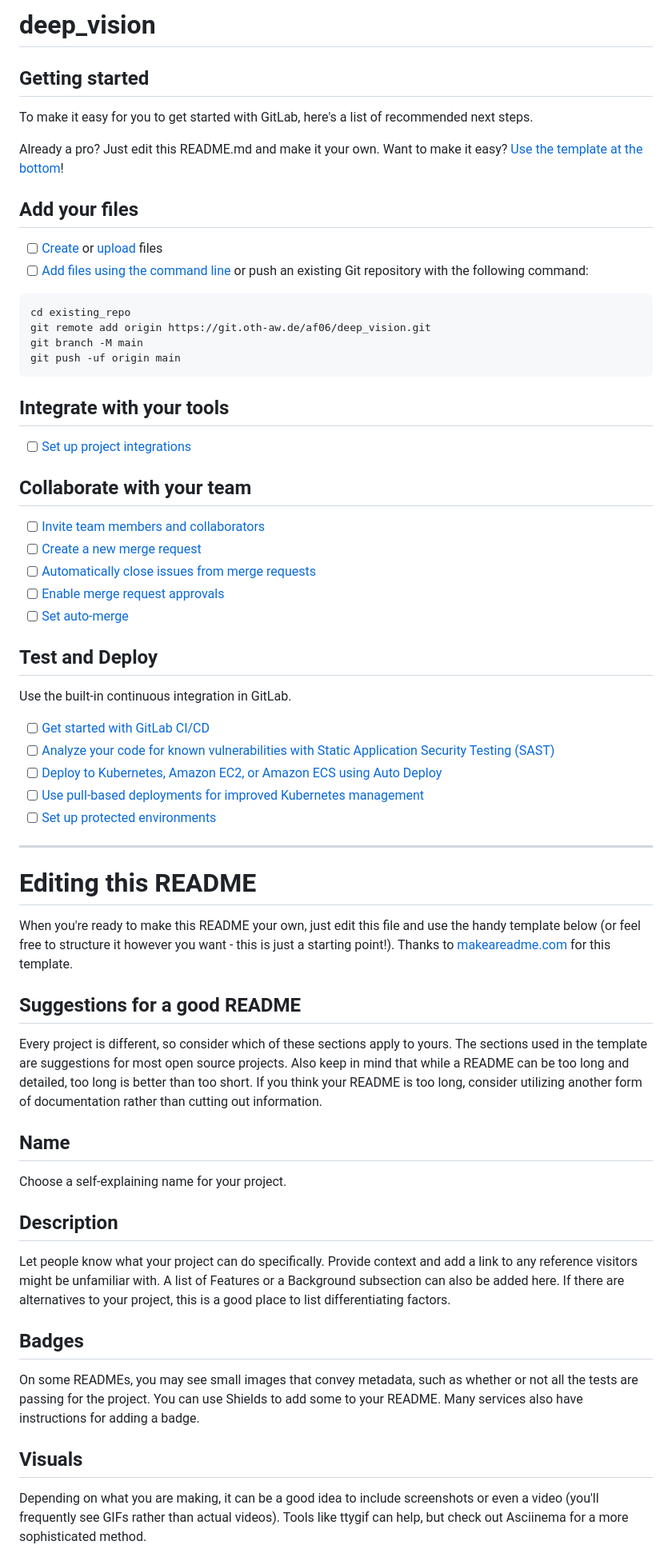
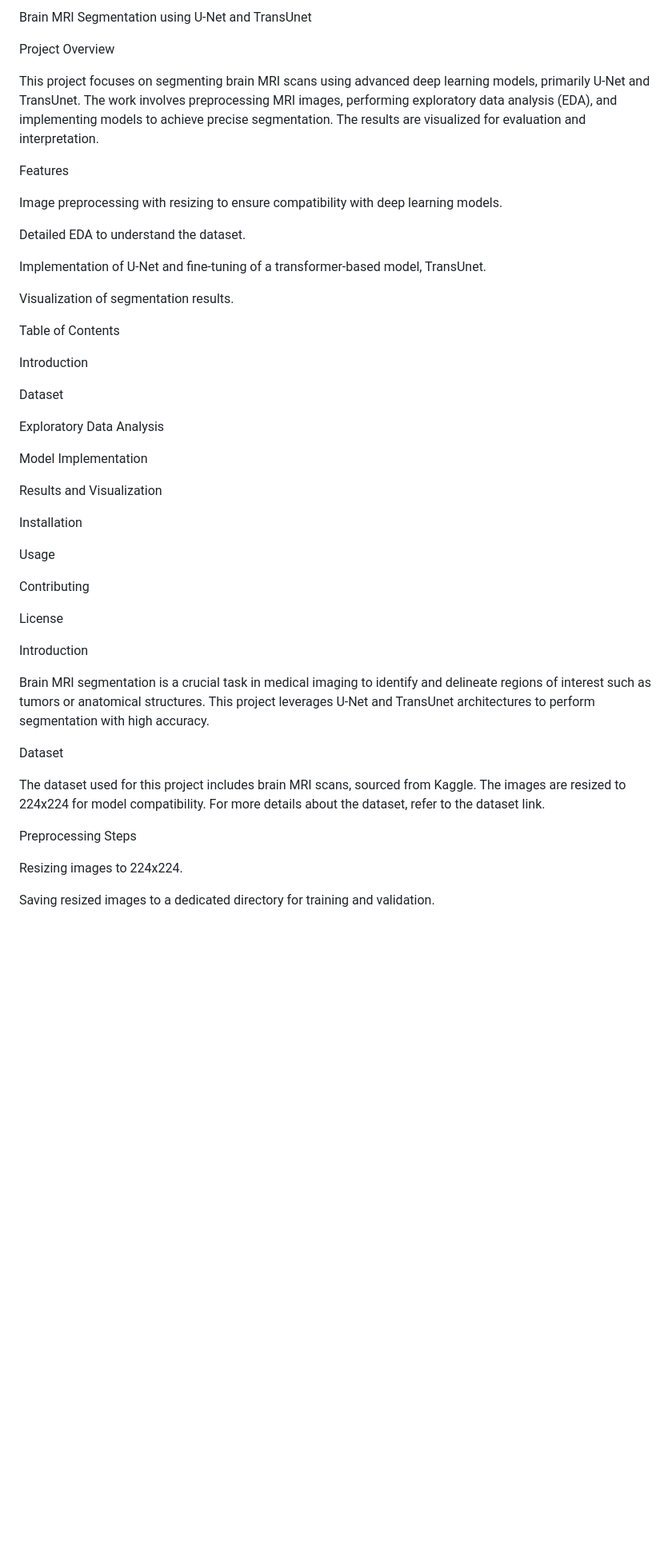
Before and after one commit to Vinay87950/Deep_vision, a Markdown page: README.md, the part around the change printed below. Shown: that part at 80% size. Drawn GitHub-style; blank space fills up the shorter version.

````diff
--- a/README.md
+++ b/README.md
@@ -1,66 +1,50 @@
-# deep_vision
+Brain MRI Segmentation using U-Net and TransUnet
 
+Project Overview
 
+This project focuses on segmenting brain MRI scans using advanced deep learning models, primarily U-Net and TransUnet. The work involves preprocessing MRI images, performing exploratory data analysis (EDA), and implementing models to achieve precise segmentation. The results are visualized for evaluation and interpretation.
 
-## Getting started
+Features
 
-To make it easy for you to get started with GitLab, here's a list of recommended next steps.
+Image preprocessing with resizing to ensure compatibility with deep learning models.
 
-Already a pro? Just edit this README.md and make it your own. Want to make it easy? [Use the template at the bottom](#editing-this-readme)!
+Detailed EDA to understand the dataset.
 
-## Add your files
+Implementation of U-Net and fine-tuning of a transformer-based model, TransUnet.
 
-- [ ] [Create](https://docs.gitlab.com/ee/user/project/repository/web_editor.html#create-a-file) or [upload](https://docs.gitlab.com/ee/user/project/repository/web_editor.html#upload-a-file) files
-- [ ] [Add files using the command line](https://docs.gitlab.com/ee/gitlab-basics/add-file.html#add-a-file-using-the-command-line) or push an existing Git repository with the following command:
+Visualization of segmentation results.
 
-```
-cd existing_repo
-git remote add origin https://git.oth-aw.de/af06/deep_vision.git
-git branch -M main
-git push -uf origin main
-```
+Table of Contents
 
-## Integrate with your tools
+Introduction
 
-- [ ] [Set up project integrations](https://git.oth-aw.de/af06/deep_vision/-/settings/integrations)
+Dataset
 
-## Collaborate with your team
+Exploratory Data Analysis
 
-- [ ] [Invite team members and collaborators](https://docs.gitlab.com/ee/user/project/members/)
-- [ ] [Create a new merge request](https://docs.gitlab.com/ee/user/project/merge_requests/creating_merge_requests.html)
-- [ ] [Automatically close issues from merge requests](https://docs.gitlab.com/ee/user/project/issues/managing_issues.html#closing-issues-automatically)
-- [ ] [Enable merge request approvals](https://docs.gitlab.com/ee/user/project/merge_requests/approvals/)
-- [ ] [Set auto-merge](https://docs.gitlab.com/ee/user/project/merge_requests/merge_when_pipeline_succeeds.html)
+Model Implementation
 
-## Test and Deploy
+Results and Visualization
 
-Use the built-in continuous integration in GitLab.
+Installation
 
-- [ ] [Get started with GitLab CI/CD](https://docs.gitlab.com/ee/ci/quick_start/index.html)
-- [ ] [Analyze your code for known vulnerabilities with Static Application Security Testing (SAST)](https://docs.gitlab.com/ee/user/application_security/sast/)
-- [ ] [Deploy to Kubernetes, Amazon EC2, or Amazon ECS using Auto Deploy](https://docs.gitlab.com/ee/topics/autodevops/requirements.html)
-- [ ] [Use pull-based deployments for improved Kubernetes management](https://docs.gitlab.com/ee/user/clusters/agent/)
-- [ ] [Set up protected environments](https://docs.gitlab.com/ee/ci/environments/protected_environments.html)
+Usage
 
-***
+Contributing
 
-# Editing this README
+License
 
-When you're ready to make this README your own, just edit this file and use the handy template below (or feel free to structure it however you want - this is just a starting point!). Thanks to [makeareadme.com](https://www.makeareadme.com/) for this template.
+Introduction
 
-## Suggestions for a good README
+Brain MRI segmentation is a crucial task in medical imaging to identify and delineate regions of interest such as tumors or anatomical structures. This project leverages U-Net and TransUnet architectures to perform segmentation with high accuracy.
 
-Every project is different, so consider which of these sections apply to yours. The sections used in the template are suggestions for most open source projects. Also keep in mind that while a README can be too long and detailed, too long is better than too short. If you think your README is too long, consider utilizing another form of documentation rather than cutting out information.
+Dataset
 
-## Name
-Choose a self-explaining name for your project.
+The dataset used for this project includes brain MRI scans, sourced from Kaggle. The images are resized to 224x224 for model compatibility. For more details about the dataset, refer to the dataset link.
 
-## Description
-Let people know what your project can do specifically. Provide context and add a link to any reference visitors might be unfamiliar with. A list of Features or a Background subsection can also be added here. If there are alternatives to your project, this is a good place to list differentiating factors.
+Preprocessing Steps
 
-## Badges
-On some READMEs, you may see small images that convey metadata, such as whether or not all the tests are passing for the project. You can use Shields to add some to your README. Many services also have instructions for adding a badge.
+Resizing images to 224x224.
 
-## Visuals
-Depending on what you are making, it can be a good idea to include screenshots or even a video (you'll frequently see GIFs rather than actual videos). Tools like ttygif can help, but check out Asciinema for a more sophisticated method.
+Saving resized images to a dedicated directory for training and validation.
 
````
Also changed, not shown: other parts of README.md (+72 -18 lines).
